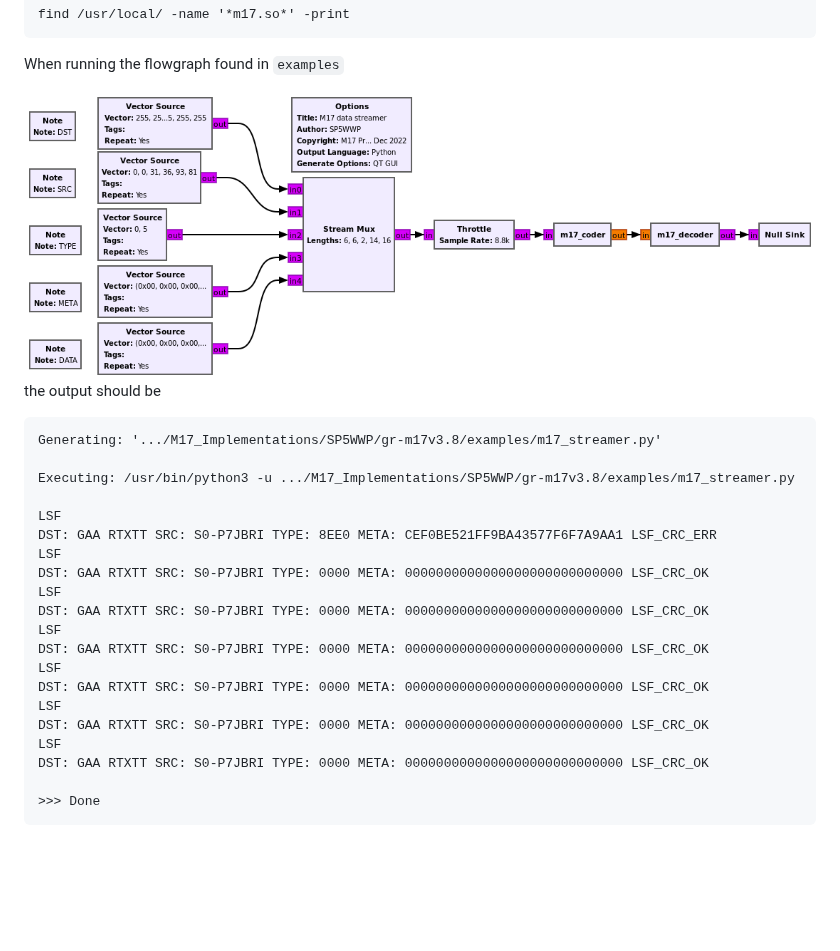
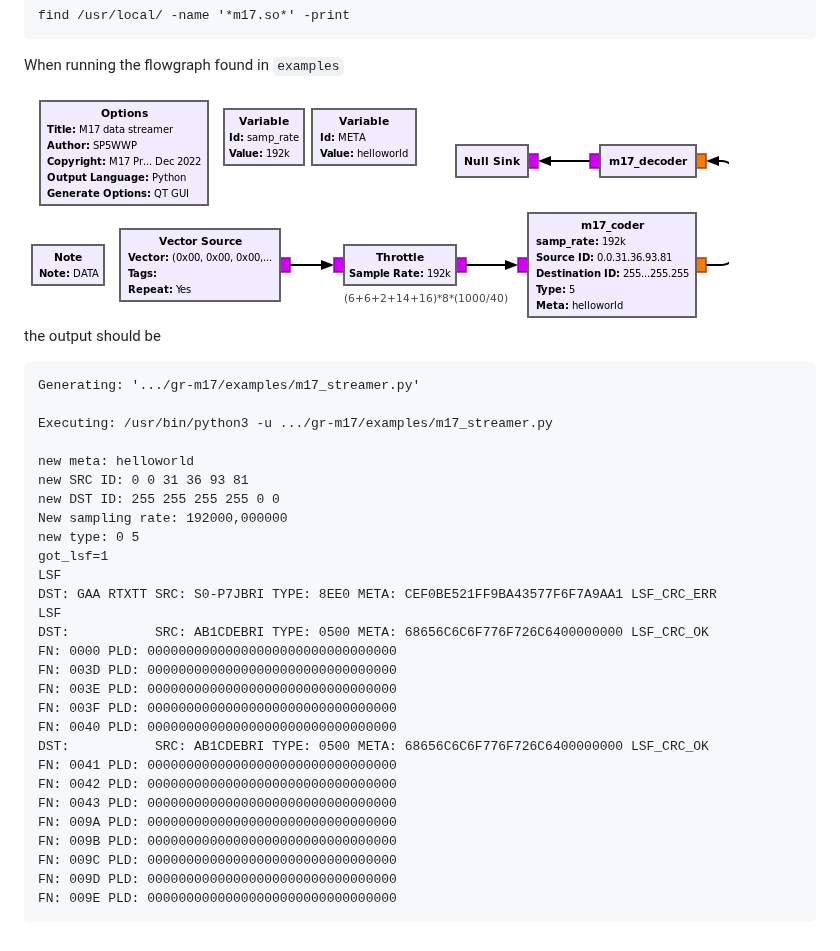
Before and after one commit to M17-Project/gr-m17, a Markdown page: README.md, the part around the change. Rendered like a GitHub page; pictures changed too: examples/m17_streamer.png; blank space fills up the shorter version.

Commit message:
validation on GNU Radio 3.8

````diff
--- a/README.md
+++ b/README.md
@@ -31,24 +31,32 @@ When running the flowgraph found in ``examples``
 the output should be
 
 ```
-Generating: '.../M17_Implementations/SP5WWP/gr-m17v3.8/examples/m17_streamer.py'
+Generating: '.../gr-m17/examples/m17_streamer.py'
 
-Executing: /usr/bin/python3 -u .../M17_Implementations/SP5WWP/gr-m17v3.8/examples/m17_streamer.py
+Executing: /usr/bin/python3 -u .../gr-m17/examples/m17_streamer.py
 
+new meta: helloworld
+new SRC ID: 0 0 31 36 93 81
+new DST ID: 255 255 255 255 0 0
+New sampling rate: 192000,000000
+new type: 0 5
+got_lsf=1
 LSF
 DST: GAA RTXTT SRC: S0-P7JBRI TYPE: 8EE0 META: CEF0BE521FF9BA43577F6F7A9AA1 LSF_CRC_ERR
 LSF
-DST: GAA RTXTT SRC: S0-P7JBRI TYPE: 0000 META: 0000000000000000000000000000 LSF_CRC_OK
-LSF
-DST: GAA RTXTT SRC: S0-P7JBRI TYPE: 0000 META: 0000000000000000000000000000 LSF_CRC_OK
-LSF
-DST: GAA RTXTT SRC: S0-P7JBRI TYPE: 0000 META: 0000000000000000000000000000 LSF_CRC_OK
-LSF
-DST: GAA RTXTT SRC: S0-P7JBRI TYPE: 0000 META: 0000000000000000000000000000 LSF_CRC_OK
-LSF
-DST: GAA RTXTT SRC: S0-P7JBRI TYPE: 0000 META: 0000000000000000000000000000 LSF_CRC_OK
-LSF
-DST: GAA RTXTT SRC: S0-P7JBRI TYPE: 0000 META: 0000000000000000000000000000 LSF_CRC_OK
-
->>> Done
+DST:           SRC: AB1CDEBRI TYPE: 0500 META: 68656C6C6F776F726C6400000000 LSF_CRC_OK
+FN: 0000 PLD: 00000000000000000000000000000000
+FN: 003D PLD: 00000000000000000000000000000000
+FN: 003E PLD: 00000000000000000000000000000000
+FN: 003F PLD: 00000000000000000000000000000000
+FN: 0040 PLD: 00000000000000000000000000000000
+DST:           SRC: AB1CDEBRI TYPE: 0500 META: 68656C6C6F776F726C6400000000 LSF_CRC_OK
+FN: 0041 PLD: 00000000000000000000000000000000
+FN: 0042 PLD: 00000000000000000000000000000000
+FN: 0043 PLD: 00000000000000000000000000000000
+FN: 009A PLD: 00000000000000000000000000000000
+FN: 009B PLD: 00000000000000000000000000000000
+FN: 009C PLD: 00000000000000000000000000000000
+FN: 009D PLD: 00000000000000000000000000000000
+FN: 009E PLD: 00000000000000000000000000000000
 ```
````
Also changed, not shown: 2 other files.
